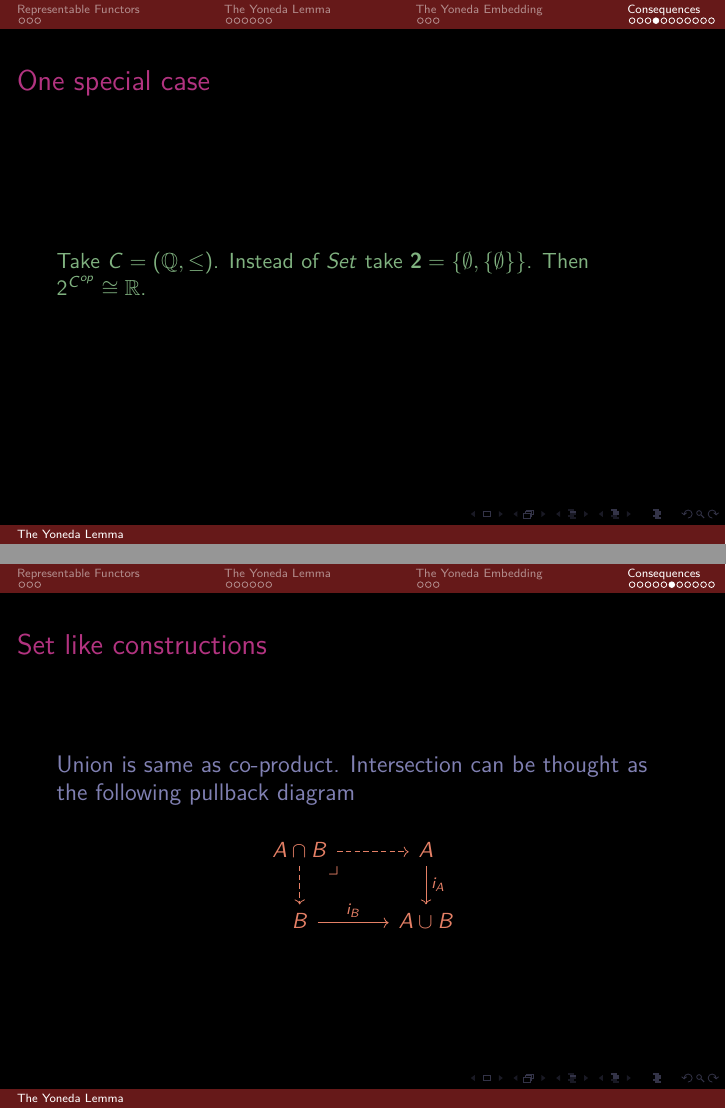
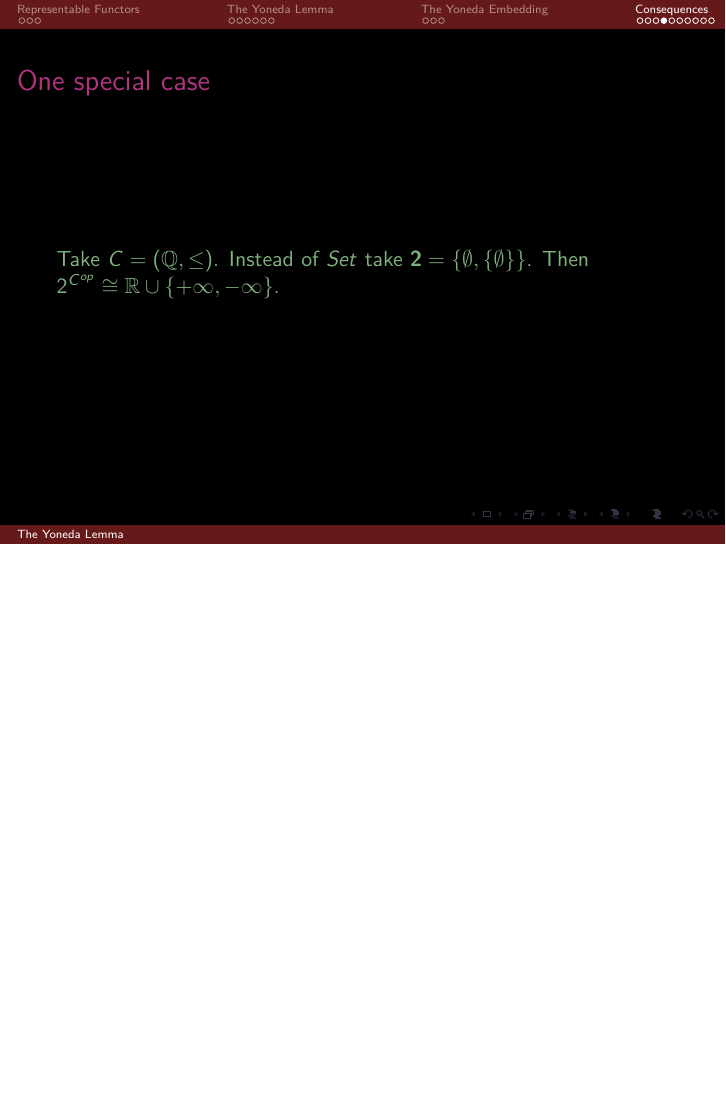
Before and after one commit to anotherArka/Presentations, LaTeX slides (Yoneda lemma presentation.tex): pages 19 and 21 of 26 before the commit and page 19 of 25 after it, the two joined at a grey line, the shorter picture padded with empty space. Compiled offline with pdfLaTeX.

Commit message:
Add files via upload

```diff
--- a/Yoneda lemma presentation.tex
+++ b/Yoneda lemma presentation.tex
@@ -385,7 +385,7 @@ Since it is well formed, this actually gives a definition of the exponential.
 \frametitle{One special case}\label{frame : alt defn of reals}
 
 Take $C = (\mathbb{Q}, \leq)$. Instead of $Set$ take $\mathbf{2} = \{\emptyset, \{\emptyset\}\}$.
-Then $2^{C^{op}} \cong \mathbb{R}$.
+Then $2^{C^{op}} \cong \mathbb{R} \cup \{+\infty,-\infty\}$.
 
 \end{frame}
 
@@ -409,23 +409,23 @@ Then $2^{C^{op}} \cong \mathbb{R}$.
 
 %%%%%%%%%%%%%%%%%%%%%%%%%%%%%%%%%%%%%%%%%%%%%%%%%%%%%%%%%%%%%%%%%%%%%%%%%%%%%%%%%%%%%%%%%%%%%%
 
-\begin{frame}[fragile]\label{frame : union and intersection}
-\frametitle{Set like constructions}
+%\begin{frame}[fragile]\label{frame : union and intersection}
+%\frametitle{Set like constructions}
+%
+%\begin{block}{Union is same as co-product. Intersection can be thought as the following
+%pullback diagram}
+%\color{beamer@mathtext}{
+%\begin{equation*}
+%\begin{tikzcd}
+%A\cap B \arrow[r,dashrightarrow] \arrow[d,dashrightarrow]
+%arrow[dr, phantom,"\lrcorner", very near start]
+% A \arrow[d,"i_A"] \\
+%B \arrow[r,"i_B"] & A\cup B
+%\end{tikzcd}
+%\end{equation*}}
+%\end{block}
 
-\begin{block}{Union is same as co-product. Intersection can be thought as the following
-pullback diagram}
-\color{beamer@mathtext}{
-\begin{equation*}
-\begin{tikzcd}
-A\cap B \arrow[r,dashrightarrow] \arrow[d,dashrightarrow]
-\arrow[dr, phantom,"\lrcorner", very near start]
-& A \arrow[d,"i_A"] \\
-B \arrow[r,"i_B"] & A\cup B
-\end{tikzcd}
-\end{equation*}}
-\end{block}
-
-\end{frame}
+%\end{frame}
 
 
 %%%%%%%%%%%%%%%%%%%%%%%%%%%%%%%%%%%%%%%%%%%%%%%%%%%%%%%%%%%%%%%%%%%%%%%%%%%%%%%%%%%%%%%%%%%%%%
```
